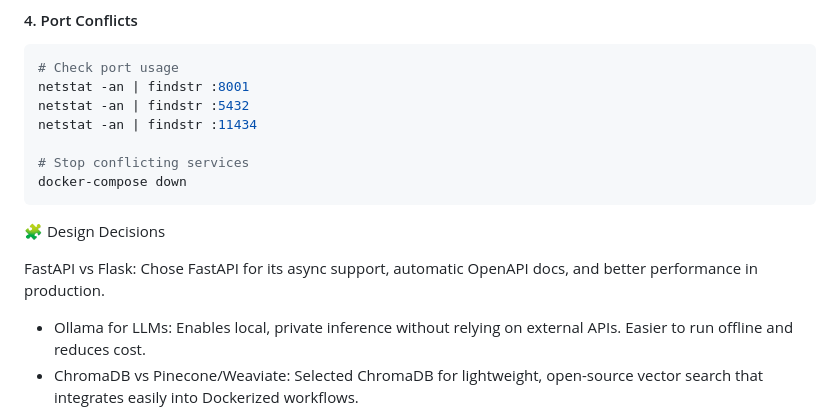
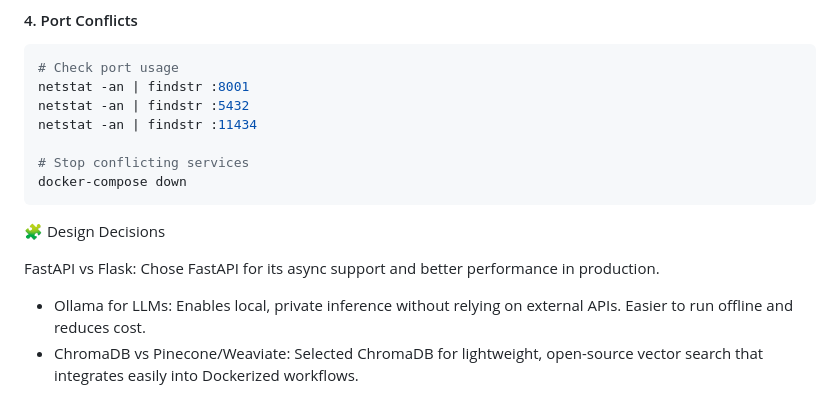
Before and after one commit to Kishorerk05/AI-analytics, a Markdown page: README.md, the part around the change. GitHub-like rendering.

````diff
--- a/README.md
+++ b/README.md
@@ -305,7 +305,7 @@ docker-compose down
 ```
 🧩 Design Decisions
 
-FastAPI vs Flask: Chose FastAPI for its async support, automatic OpenAPI docs, and better performance in production.
+FastAPI vs Flask: Chose FastAPI for its async support and better performance in production.
 
 - Ollama for LLMs: Enables local, private inference without relying on external APIs. Easier to run offline and reduces cost.
 - ChromaDB vs Pinecone/Weaviate: Selected ChromaDB for lightweight, open-source vector search that integrates easily into Dockerized workflows.
````
